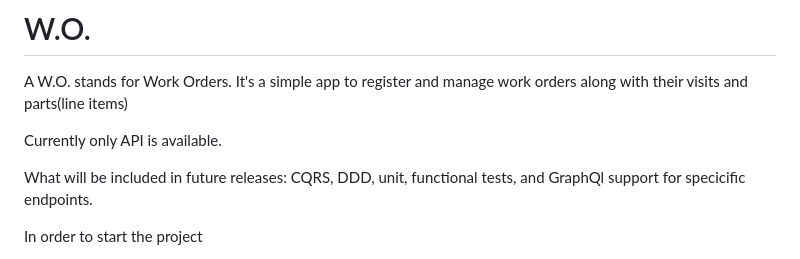
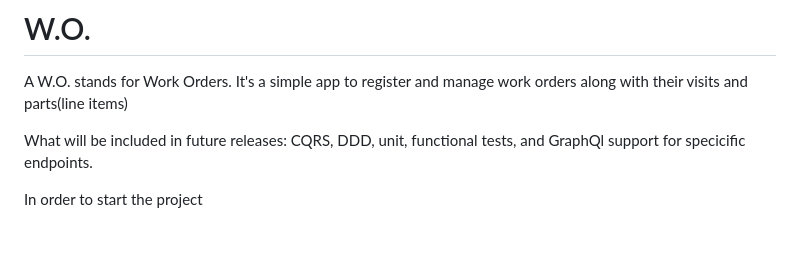
Before and after one commit to faridmzd/WorkOrders, a Markdown page: README.md, the part around the change. Rendered like a GitHub page; blank space fills up the shorter version.

```diff
--- a/README.md
+++ b/README.md
@@ -2,8 +2,6 @@
 # W.O.
 
 A W.O. stands for Work Orders. It's a simple app to register and manage work orders along with their visits and parts(line items)
-
-Currently only API is available.
 
 What will be included in future releases:
 CQRS, DDD, unit, functional tests, and GraphQl support for specicific endpoints.
```
